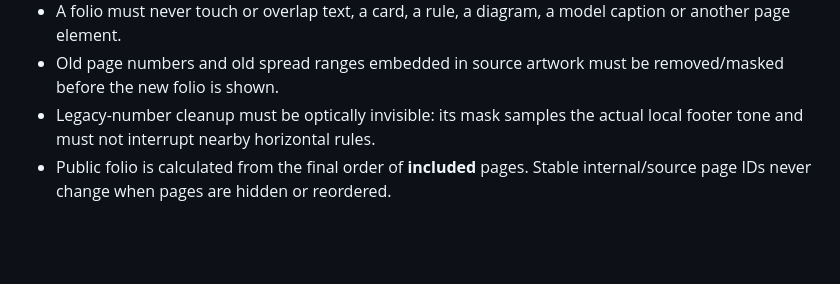
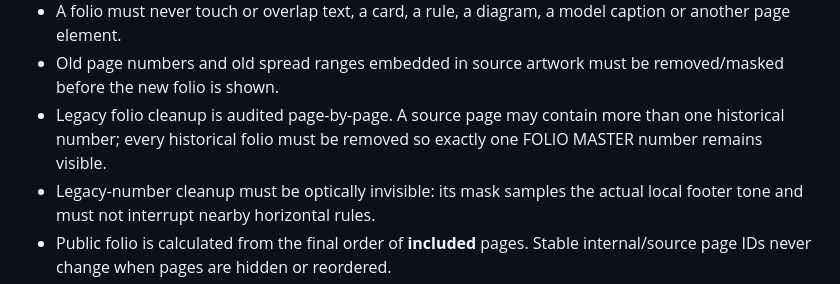
Before and after one commit to satana6667292-droid/hidden-doors-catalog-2026, a Markdown page: CATALOG_MASTER_STYLE_2026.md, the part around the change. Rendered like a GitHub page; blank space fills up the shorter version.

Commit message:
docs: require complete legacy folio removal

```diff
--- a/CATALOG_MASTER_STYLE_2026.md
+++ b/CATALOG_MASTER_STYLE_2026.md
@@ -57,6 +57,7 @@ Reference: approved page 02.
 - On full-bleed photography only, a very thin white optical halo is allowed for legibility; it must not read as a box.
 - A folio must never touch or overlap text, a card, a rule, a diagram, a model caption or another page element.
 - Old page numbers and old spread ranges embedded in source artwork must be removed/masked before the new folio is shown.
+- Legacy folio cleanup is audited page-by-page. A source page may contain more than one historical number; every historical folio must be removed so exactly one FOLIO MASTER number remains visible.
 - Legacy-number cleanup must be optically invisible: its mask samples the actual local footer tone and must not interrupt nearby horizontal rules.
 - Public folio is calculated from the final order of **included** pages. Stable internal/source page IDs never change when pages are hidden or reordered.
 - Current public sequence after hiding 23A / Classic / Reverse: 01…23, then source 26→24, 27→25, 28→26, 29→27, 30→28 … source 43→41.
```
